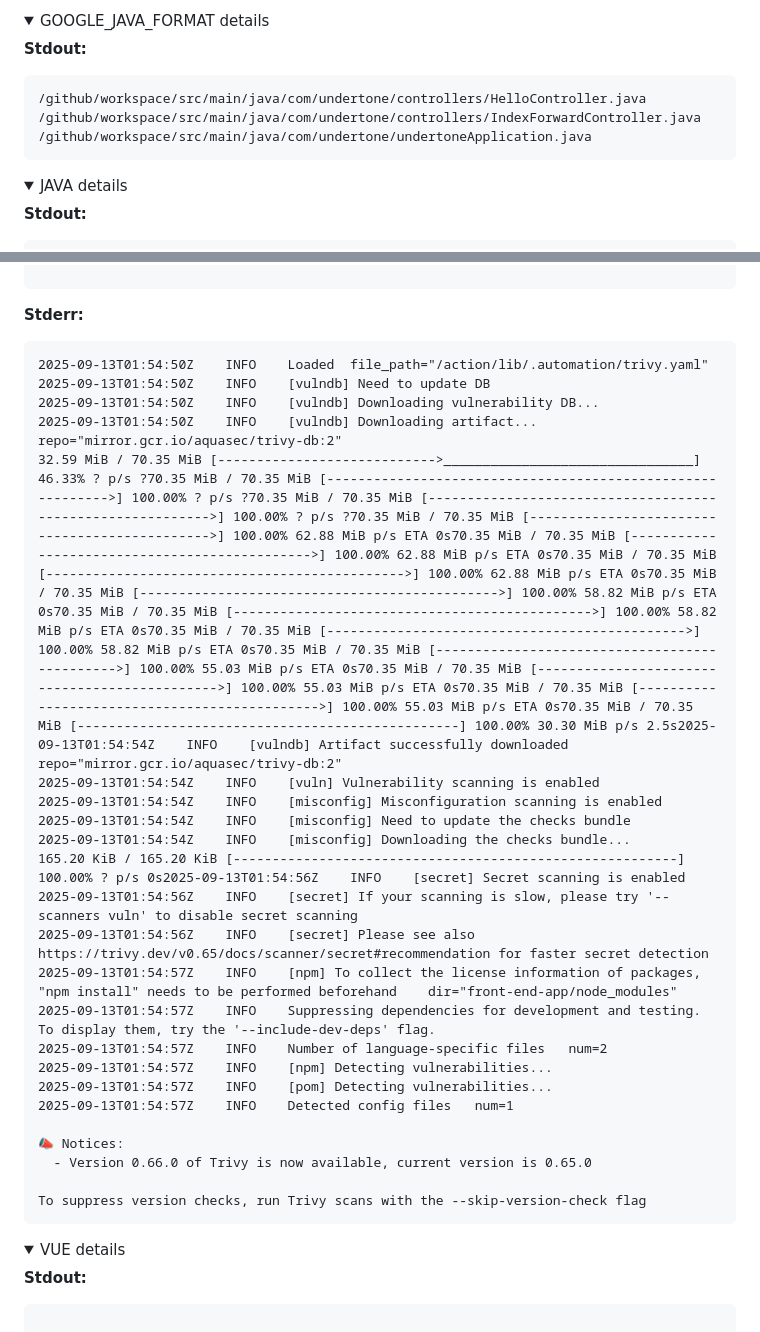
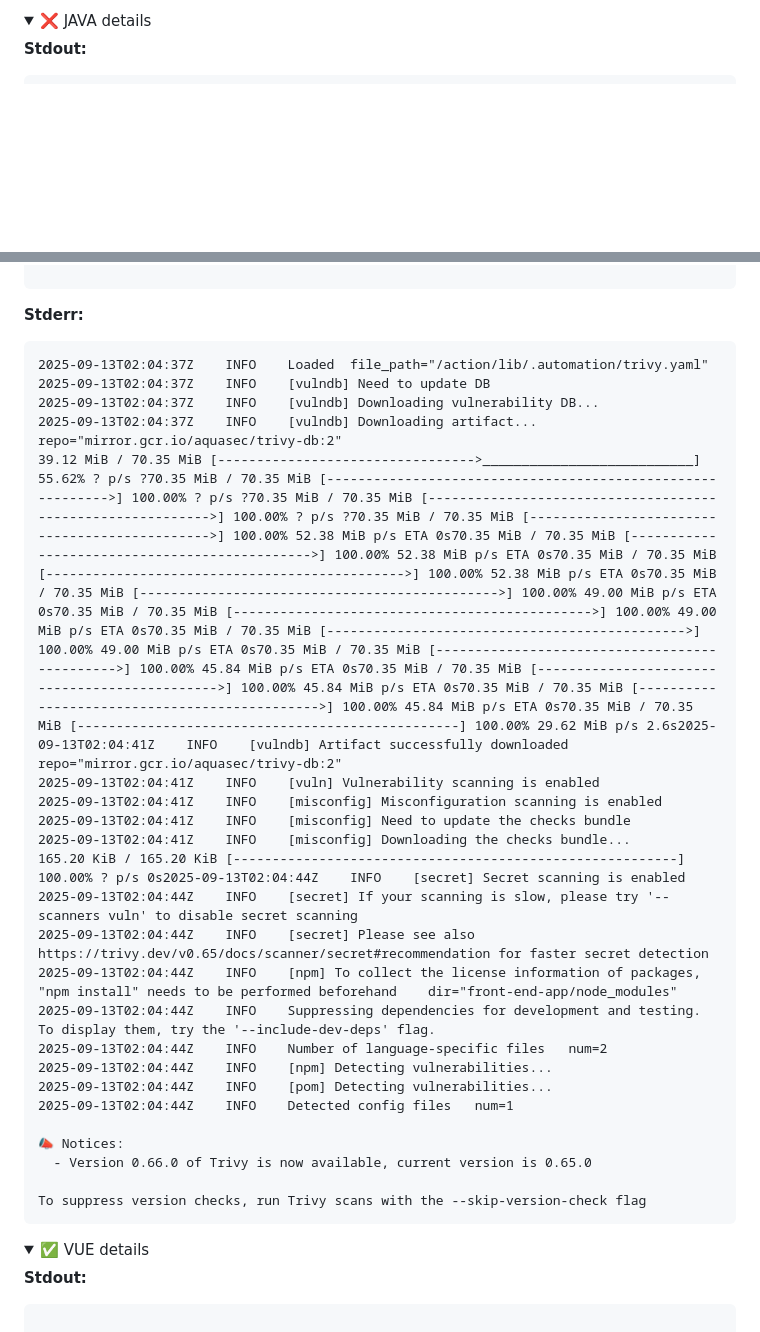
Before and after one commit to Undertone-student-org/booking-system, a Markdown page: README.md, 2 parts joined by grey strips. Drawn GitHub-style; folded sections open; blank space fills up the shorter version.

````diff
--- a/README.md
+++ b/README.md
@@ -89,15 +88,6 @@
 ```
 </details>
-<details><summary>GOOGLE_JAVA_FORMAT details</summary>
-
-**Stdout:**
-```
-/github/workspace/src/main/java/com/undertone/controllers/HelloController.java
-/github/workspace/src/main/java/com/undertone/controllers/IndexForwardController.java
-/github/workspace/src/main/java/com/undertone/undertoneApplication.java
-```
-</details>
-<details><summary>JAVA details</summary>
+<details><summary>❌ JAVA details</summary>
 
 **Stdout:**
 ```
@@ -189,24 +179,24 @@ See https://avd.aquasec.com/misconfig/ds026
 
 **Stderr:**
 ```
-2025-09-13T01:54:50Z	INFO	Loaded	file_path="/action/lib/.automation/trivy.yaml"
-2025-09-13T01:54:50Z	INFO	[vulndb] Need to update DB
-2025-09-13T01:54:50Z	INFO	[vulndb] Downloading vulnerability DB...
-2025-09-13T01:54:50Z	INFO	[vulndb] Downloading artifact...	repo="mirror.gcr.io/aquasec/trivy-db:2"
-32.59 MiB / 70.35 MiB [---------------------------->________________________________] 46.33% ? p/s ?70.35 MiB / 70.35 MiB [----------------------------------------------------------->] 100.00% ? p/s ?70.35 MiB / 70.35 MiB [----------------------------------------------------------->] 100.00% ? p/s ?70.35 MiB / 70.35 MiB [---------------------------------------------->] 100.00% 62.88 MiB p/s ETA 0s70.35 MiB / 70.35 MiB [---------------------------------------------->] 100.00% 62.88 MiB p/s ETA 0s70.35 MiB / 70.35 MiB [---------------------------------------------->] 100.00% 62.88 MiB p/s ETA 0s70.35 MiB / 70.35 MiB [---------------------------------------------->] 100.00% 58.82 MiB p/s ETA 0s70.35 MiB / 70.35 MiB [---------------------------------------------->] 100.00% 58.82 MiB p/s ETA 0s70.35 MiB / 70.35 MiB [---------------------------------------------->] 100.00% 58.82 MiB p/s ETA 0s70.35 MiB / 70.35 MiB [---------------------------------------------->] 100.00% 55.03 MiB p/s ETA 0s70.35 MiB / 70.35 MiB [---------------------------------------------->] 100.00% 55.03 MiB p/s ETA 0s70.35 MiB / 70.35 MiB [---------------------------------------------->] 100.00% 55.03 MiB p/s ETA 0s70.35 MiB / 70.35 MiB [-------------------------------------------------] 100.00% 30.30 MiB p/s 2.5s2025-09-13T01:54:54Z	INFO	[vulndb] Artifact successfully downloaded	repo="mirror.gcr.io/aquasec/trivy-db:2"
-2025-09-13T01:54:54Z	INFO	[vuln] Vulnerability scanning is enabled
-2025-09-13T01:54:54Z	INFO	[misconfig] Misconfiguration scanning is enabled
-2025-09-13T01:54:54Z	INFO	[misconfig] Need to update the checks bundle
-2025-09-13T01:54:54Z	INFO	[misconfig] Downloading the checks bundle...
-165.20 KiB / 165.20 KiB [---------------------------------------------------------] 100.00% ? p/s 0s2025-09-13T01:54:56Z	INFO	[secret] Secret scanning is enabled
-2025-09-13T01:54:56Z	INFO	[secret] If your scanning is slow, please try '--scanners vuln' to disable secret scanning
-2025-09-13T01:54:56Z	INFO	[secret] Please see also https://trivy.dev/v0.65/docs/scanner/secret#recommendation for faster secret detection
-2025-09-13T01:54:57Z	INFO	[npm] To collect the license information of packages, "npm install" needs to be performed beforehand	dir="front-end-app/node_modules"
-2025-09-13T01:54:57Z	INFO	Suppressing dependencies for development and testing. To display them, try the '--include-dev-deps' flag.
-2025-09-13T01:54:57Z	INFO	Number of language-specific files	num=2
-2025-09-13T01:54:57Z	INFO	[npm] Detecting vulnerabilities...
-2025-09-13T01:54:57Z	INFO	[pom] Detecting vulnerabilities...
-2025-09-13T01:54:57Z	INFO	Detected config files	num=1
+2025-09-13T02:04:37Z	INFO	Loaded	file_path="/action/lib/.automation/trivy.yaml"
+2025-09-13T02:04:37Z	INFO	[vulndb] Need to update DB
+2025-09-13T02:04:37Z	INFO	[vulndb] Downloading vulnerability DB...
+2025-09-13T02:04:37Z	INFO	[vulndb] Downloading artifact...	repo="mirror.gcr.io/aquasec/trivy-db:2"
+39.12 MiB / 70.35 MiB [--------------------------------->___________________________] 55.62% ? p/s ?70.35 MiB / 70.35 MiB [----------------------------------------------------------->] 100.00% ? p/s ?70.35 MiB / 70.35 MiB [----------------------------------------------------------->] 100.00% ? p/s ?70.35 MiB / 70.35 MiB [---------------------------------------------->] 100.00% 52.38 MiB p/s ETA 0s70.35 MiB / 70.35 MiB [---------------------------------------------->] 100.00% 52.38 MiB p/s ETA 0s70.35 MiB / 70.35 MiB [---------------------------------------------->] 100.00% 52.38 MiB p/s ETA 0s70.35 MiB / 70.35 MiB [---------------------------------------------->] 100.00% 49.00 MiB p/s ETA 0s70.35 MiB / 70.35 MiB [---------------------------------------------->] 100.00% 49.00 MiB p/s ETA 0s70.35 MiB / 70.35 MiB [---------------------------------------------->] 100.00% 49.00 MiB p/s ETA 0s70.35 MiB / 70.35 MiB [---------------------------------------------->] 100.00% 45.84 MiB p/s ETA 0s70.35 MiB / 70.35 MiB [---------------------------------------------->] 100.00% 45.84 MiB p/s ETA 0s70.35 MiB / 70.35 MiB [---------------------------------------------->] 100.00% 45.84 MiB p/s ETA 0s70.35 MiB / 70.35 MiB [-------------------------------------------------] 100.00% 29.62 MiB p/s 2.6s2025-09-13T02:04:41Z	INFO	[vulndb] Artifact successfully downloaded	repo="mirror.gcr.io/aquasec/trivy-db:2"
+2025-09-13T02:04:41Z	INFO	[vuln] Vulnerability scanning is enabled
+2025-09-13T02:04:41Z	INFO	[misconfig] Misconfiguration scanning is enabled
+2025-09-13T02:04:41Z	INFO	[misconfig] Need to update the checks bundle
+2025-09-13T02:04:41Z	INFO	[misconfig] Downloading the checks bundle...
+165.20 KiB / 165.20 KiB [---------------------------------------------------------] 100.00% ? p/s 0s2025-09-13T02:04:44Z	INFO	[secret] Secret scanning is enabled
+2025-09-13T02:04:44Z	INFO	[secret] If your scanning is slow, please try '--scanners vuln' to disable secret scanning
+2025-09-13T02:04:44Z	INFO	[secret] Please see also https://trivy.dev/v0.65/docs/scanner/secret#recommendation for faster secret detection
+2025-09-13T02:04:44Z	INFO	[npm] To collect the license information of packages, "npm install" needs to be performed beforehand	dir="front-end-app/node_modules"
+2025-09-13T02:04:44Z	INFO	Suppressing dependencies for development and testing. To display them, try the '--include-dev-deps' flag.
+2025-09-13T02:04:44Z	INFO	Number of language-specific files	num=2
+2025-09-13T02:04:44Z	INFO	[npm] Detecting vulnerabilities...
+2025-09-13T02:04:44Z	INFO	[pom] Detecting vulnerabilities...
+2025-09-13T02:04:44Z	INFO	Detected config files	num=1
 
 📣 Notices:
   - Version 0.66.0 of Trivy is now available, current version is 0.65.0
@@ -214,7 +204,7 @@ See https://avd.aquasec.com/misconfig/ds026
 To suppress version checks, run Trivy scans with the --skip-version-check flag
 ```
 </details>
-<details><summary>VUE details</summary>
+<details><summary>✅ VUE details</summary>
 
 **Stdout:**
 ```
````
Also changed, not shown: other parts of README.md (+79 -80 lines).
